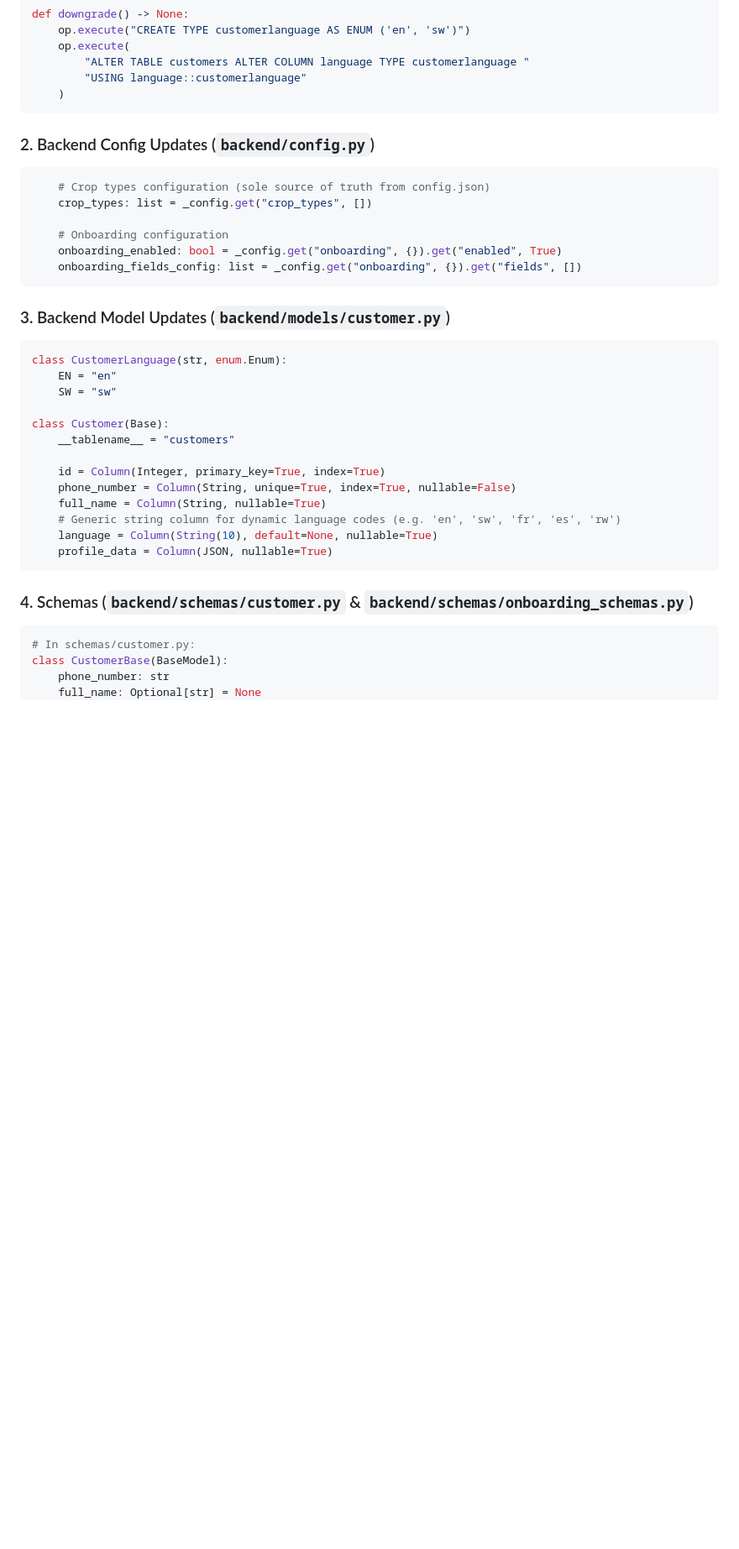
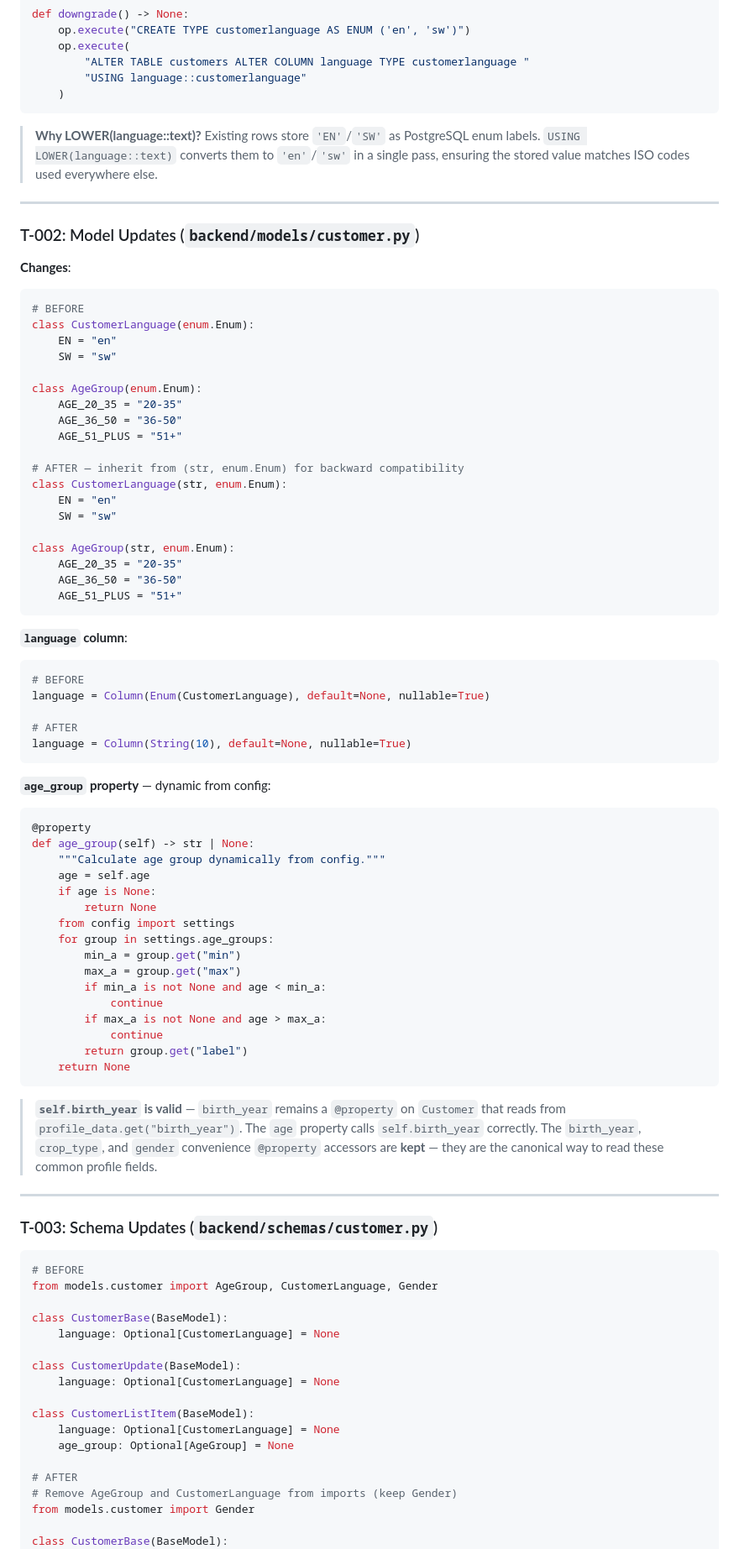
Before and after one commit to akvo/agriconnect, a Markdown page: docs/CONFIGURABLE_ONBOARDING_QUESTIONS.md, the part around one of its changes. Shown at 84% size. GitHub-like rendering; blank space fills up the shorter version.

Commit message:
[#185] docs(onboarding): update feature spec with dynamic languages, age groups and research findings

````diff
--- a/docs/CONFIGURABLE_ONBOARDING_QUESTIONS.md
+++ b/docs/CONFIGURABLE_ONBOARDING_QUESTIONS.md
@@ -120,40 +104,89 @@ def downgrade() -> None:
     )
 ```
 
-### 2. Backend Config Updates (`backend/config.py`)
+> **Why LOWER(language::text)?**
+> Existing rows store `'EN'`/`'SW'` as PostgreSQL enum labels. `USING LOWER(language::text)` converts them to `'en'`/`'sw'` in a single pass, ensuring the stored value matches ISO codes used everywhere else.
+
+---
+
+### T-002: Model Updates (`backend/models/customer.py`)
+
+**Changes**:
 
 ```python
-    # Crop types configuration (sole source of truth from config.json)
-    crop_types: list = _config.get("crop_types", [])
+# BEFORE
+class CustomerLanguage(enum.Enum):
+    EN = "en"
+    SW = "sw"
 
-    # Onboarding configuration
-    onboarding_enabled: bool = _config.get("onboarding", {}).get("enabled", True)
-    onboarding_fields_config: list = _config.get("onboarding", {}).get("fields", [])
-```
+class AgeGroup(enum.Enum):
+    AGE_20_35 = "20-35"
+    AGE_36_50 = "36-50"
+    AGE_51_PLUS = "51+"
 
-### 3. Backend Model Updates (`backend/models/customer.py`)
-
-```python
+# AFTER — inherit from (str, enum.Enum) for backward compatibility
 class CustomerLanguage(str, enum.Enum):
     EN = "en"
     SW = "sw"
 
-class Customer(Base):
-    __tablename__ = "customers"
-
-    id = Column(Integer, primary_key=True, index=True)
-    phone_number = Column(String, unique=True, index=True, nullable=False)
-    full_name = Column(String, nullable=True)
-    # Generic string column for dynamic language codes (e.g. 'en', 'sw', 'fr', 'es', 'rw')
-    language = Column(String(10), default=None, nullable=True)
-    profile_data = Column(JSON, nullable=True)
+class AgeGroup(str, enum.Enum):
+    AGE_20_35 = "20-35"
+    AGE_36_50 = "36-50"
+    AGE_51_PLUS = "51+"
 ```
 
-### 4. Schemas (`backend/schemas/customer.py` & `backend/schemas/onboarding_schemas.py`)
+**`language` column**:
+```python
+# BEFORE
+language = Column(Enum(CustomerLanguage), default=None, nullable=True)
+
+# AFTER
+language = Column(String(10), default=None, nullable=True)
+```
+
+**`age_group` property** — dynamic from config:
+```python
+@property
+def age_group(self) -> str | None:
+    """Calculate age group dynamically from config."""
+    age = self.age
+    if age is None:
+        return None
+    from config import settings
+    for group in settings.age_groups:
+        min_a = group.get("min")
+        max_a = group.get("max")
+        if min_a is not None and age < min_a:
+            continue
+        if max_a is not None and age > max_a:
+            continue
+        return group.get("label")
+    return None
+```
+
+> **`self.birth_year` is valid** — `birth_year` remains a `@property` on `Customer` that reads from `profile_data.get("birth_year")`. The `age` property calls `self.birth_year` correctly. The `birth_year`, `crop_type`, and `gender` convenience `@property` accessors are **kept** — they are the canonical way to read these common profile fields.
+
+---
+
+### T-003: Schema Updates (`backend/schemas/customer.py`)
 
 ```python
-# In schemas/customer.py:
+# BEFORE
+from models.customer import AgeGroup, CustomerLanguage, Gender
+
 class CustomerBase(BaseModel):
-    phone_number: str
-    full_name: Optional[str] = None
+    language: Optional[CustomerLanguage] = None
+
+class CustomerUpdate(BaseModel):
+    language: Optional[CustomerLanguage] = None
+
+class CustomerListItem(BaseModel):
+    language: Optional[CustomerLanguage] = None
+    age_group: Optional[AgeGroup] = None
+
+# AFTER
+# Remove AgeGroup and CustomerLanguage from imports (keep Gender)
+from models.customer import Gender
+
+class CustomerBase(BaseModel):
     language: Optional[str] = None
````
Also changed, not shown: other parts of docs/CONFIGURABLE_ONBOARDING_QUESTIONS.md (+276 -225 lines).
